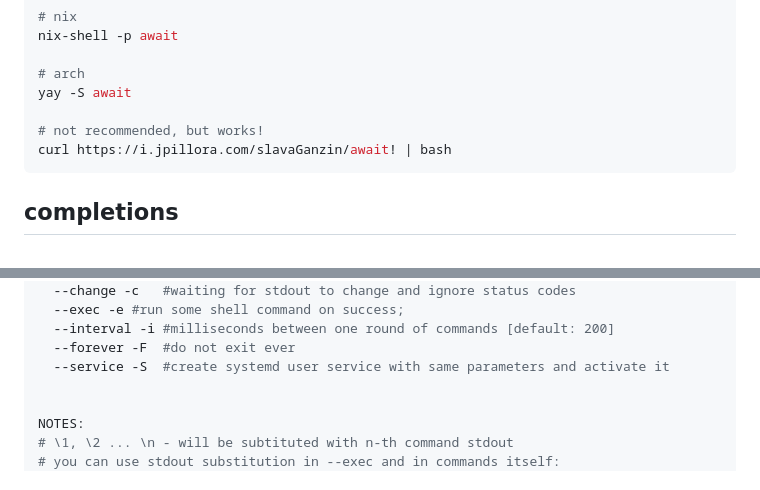
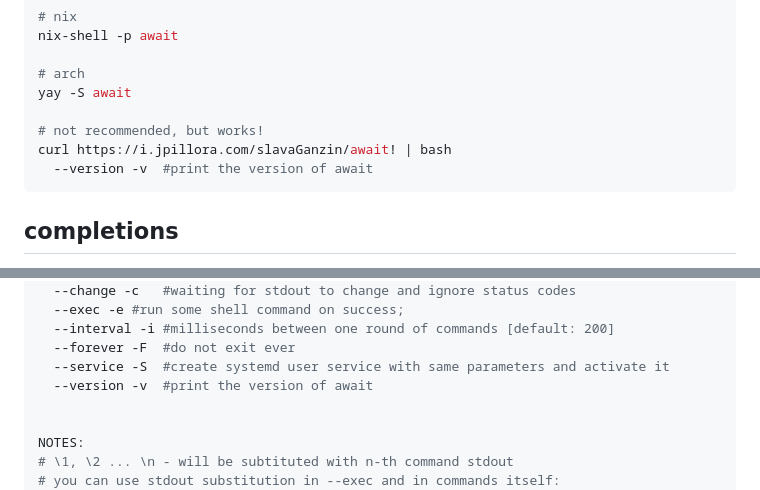
Before and after one commit to slavaGanzin/await, a Markdown page: README.md, 2 parts joined by grey strips. GitHub-like rendering.

Commit message:
docs: add version option documentation to README.md

````diff
--- a/README.md
+++ b/README.md
@@ -19,6 +19,7 @@ yay -S await
 
 # not recommended, but works!
 curl https://i.jpillora.com/slavaGanzin/await! | bash
+  --version -v	#print the version of await
 ```
 
 ## completions
@@ -115,6 +116,7 @@ OPTIONS:
   --interval -i	#milliseconds between one round of commands [default: 200]
   --forever -F	#do not exit ever
   --service -S	#create systemd user service with same parameters and activate it
+  --version -v	#print the version of await
 
 
 NOTES:
````
